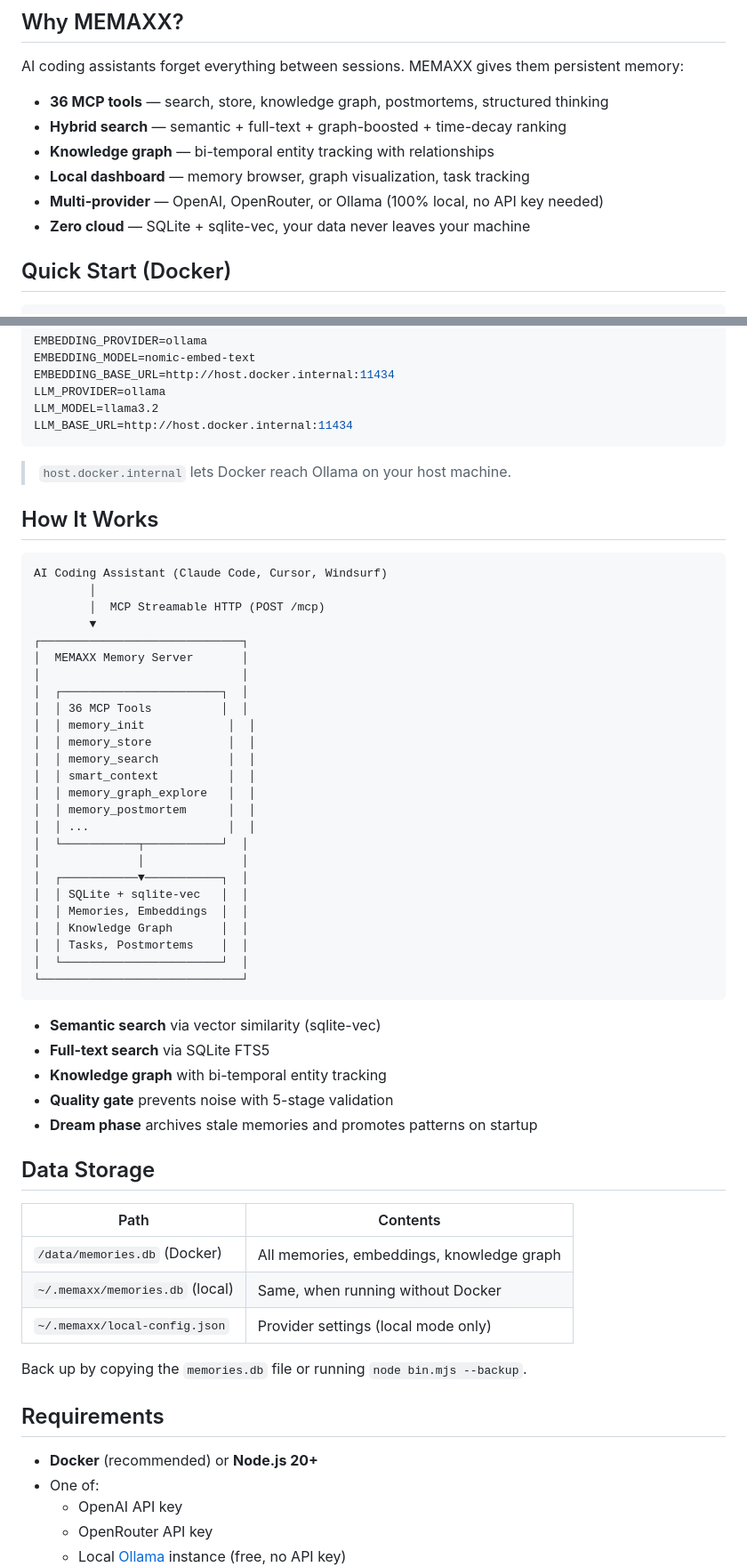
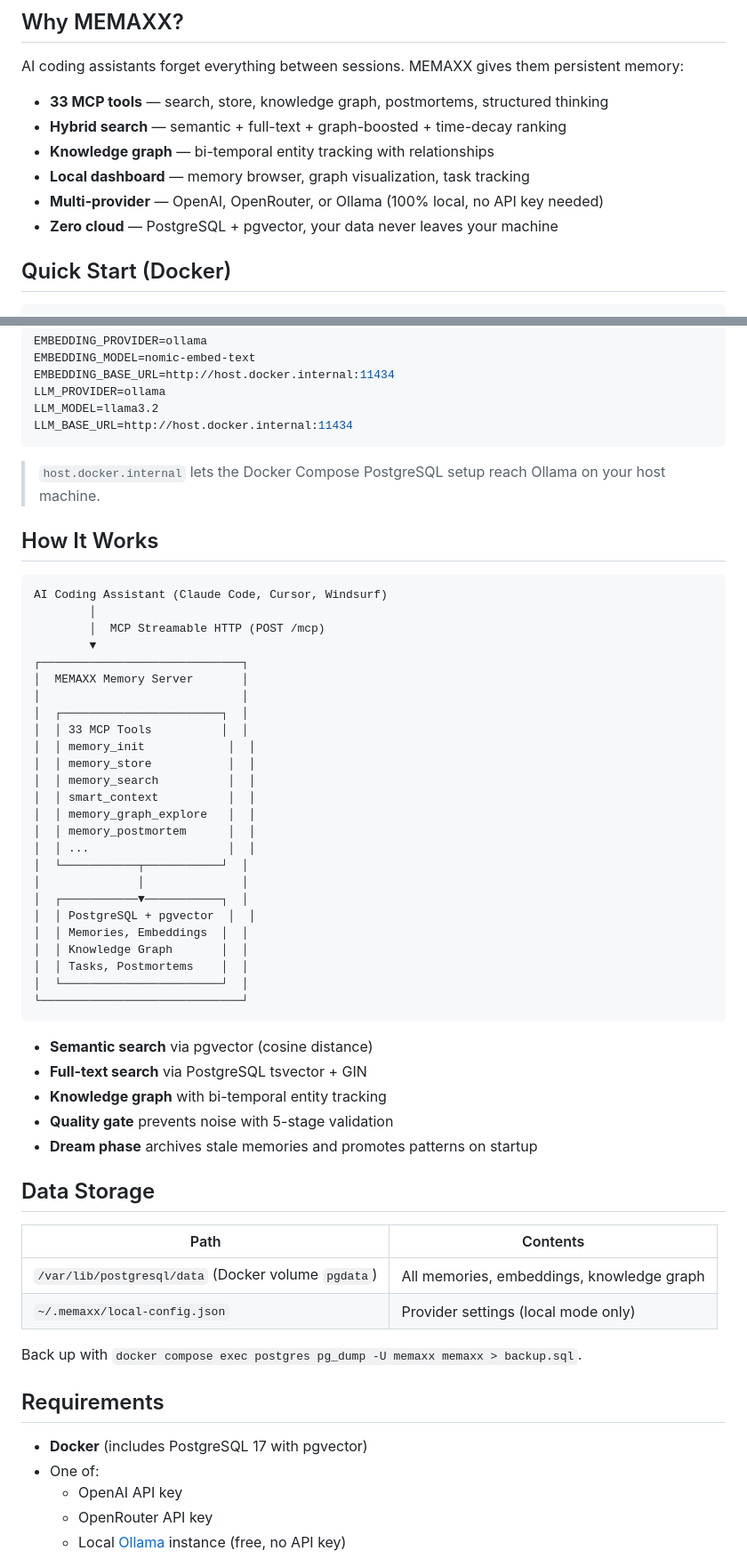
Before and after one commit to MEMAXX/MEMAXX-MEMORY, a Markdown page: README.md, 2 parts joined by grey strips. Shown at 89% size. Rendered like a GitHub page.

Commit message:
docs: update README for PostgreSQL + pgvector migration
- 36 → 33 MCP tools
- SQLite + sqlite-vec → PostgreSQL + pgvector
- Added DATABASE_URL + POSTGRES_PASSWORD env vars
- Backup: pg_dump instead of file copy
- Requirements: Docker with pgvector included
- Updated ASCII architecture diagram

Co-Authored-By: Claude Opus 4.6 (1M context) <noreply@anthropic.com>

````diff
--- a/README.md
+++ b/README.md
@@ -10,12 +10,12 @@ Your AI finally remembers — every decision, bug fix, and pattern, across sessi
 
 AI coding assistants forget everything between sessions. MEMAXX gives them persistent memory:
 
-- **36 MCP tools** — search, store, knowledge graph, postmortems, structured thinking
+- **33 MCP tools** — search, store, knowledge graph, postmortems, structured thinking
 - **Hybrid search** — semantic + full-text + graph-boosted + time-decay ranking
 - **Knowledge graph** — bi-temporal entity tracking with relationships
 - **Local dashboard** — memory browser, graph visualization, task tracking
 - **Multi-provider** — OpenAI, OpenRouter, or Ollama (100% local, no API key needed)
-- **Zero cloud** — SQLite + sqlite-vec, your data never leaves your machine
+- **Zero cloud** — PostgreSQL + pgvector, your data never leaves your machine
 
 ## Quick Start (Docker)
 
@@ -189,7 +192,7 @@ LLM_MODEL=llama3.2
 LLM_BASE_URL=http://host.docker.internal:11434
 ```
 
-> `host.docker.internal` lets Docker reach Ollama on your host machine.
+> `host.docker.internal` lets the Docker Compose PostgreSQL setup reach Ollama on your host machine.
 
 ## How It Works
 
@@ -202,7 +205,7 @@ AI Coding Assistant (Claude Code, Cursor, Windsurf)
 │  MEMAXX Memory Server       │
 │                             │
 │  ┌───────────────────────┐  │
-│  │ 36 MCP Tools          │  │
+│  │ 33 MCP Tools          │  │
 │  │ memory_init            │  │
 │  │ memory_store           │  │
 │  │ memory_search          │  │
@@ -213,7 +216,7 @@ AI Coding Assistant (Claude Code, Cursor, Windsurf)
 │  └───────────┬───────────┘  │
 │              │              │
 │  ┌───────────▼───────────┐  │
-│  │ SQLite + sqlite-vec   │  │
+│  │ PostgreSQL + pgvector  │  │
 │  │ Memories, Embeddings  │  │
 │  │ Knowledge Graph       │  │
 │  │ Tasks, Postmortems    │  │
@@ -221,8 +224,8 @@ AI Coding Assistant (Claude Code, Cursor, Windsurf)
 └─────────────────────────────┘
 ```
 
-- **Semantic search** via vector similarity (sqlite-vec)
-- **Full-text search** via SQLite FTS5
+- **Semantic search** via pgvector (cosine distance)
+- **Full-text search** via PostgreSQL tsvector + GIN
 - **Knowledge graph** with bi-temporal entity tracking
 - **Quality gate** prevents noise with 5-stage validation
 - **Dream phase** archives stale memories and promotes patterns on startup
@@ -231,15 +234,14 @@ AI Coding Assistant (Claude Code, Cursor, Windsurf)
 
 | Path | Contents |
 |------|----------|
-| `/data/memories.db` (Docker) | All memories, embeddings, knowledge graph |
-| `~/.memaxx/memories.db` (local) | Same, when running without Docker |
+| `/var/lib/postgresql/data` (Docker volume `pgdata`) | All memories, embeddings, knowledge graph |
 | `~/.memaxx/local-config.json` | Provider settings (local mode only) |
 
-Back up by copying the `memories.db` file or running `node bin.mjs --backup`.
+Back up with `docker compose exec postgres pg_dump -U memaxx memaxx > backup.sql`.
 
 ## Requirements
 
-- **Docker** (recommended) or **Node.js 20+**
+- **Docker** (includes PostgreSQL 17 with pgvector)
 - One of:
   - OpenAI API key
   - OpenRouter API key
````
Also changed, not shown: other parts of README.md (+4 -1 lines).
